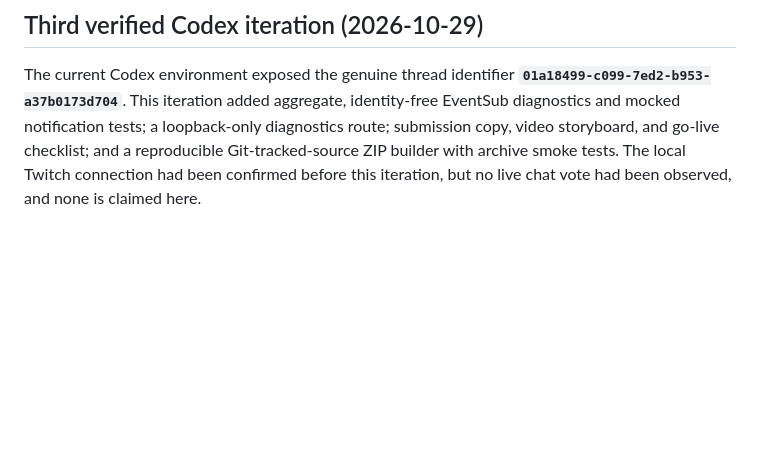
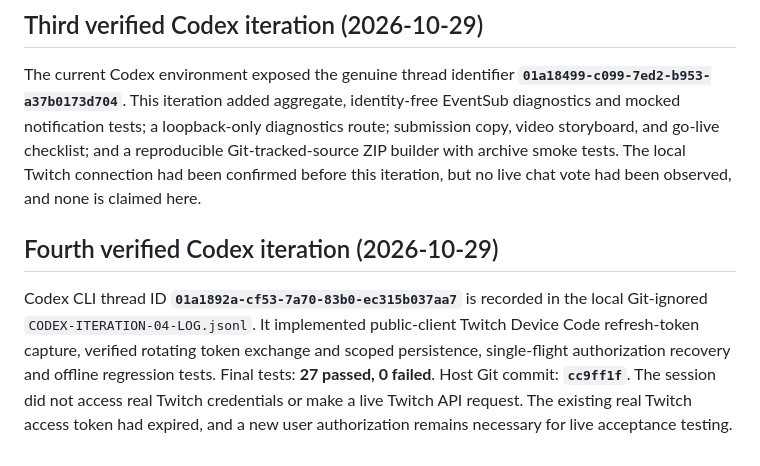
Before and after one commit to RAZENWQ/PatchParty-TwitchCon-2026, a Markdown page: docs/CODEX-SESSION-EVIDENCE.md, the part around the change. Drawn GitHub-style; blank space fills up the shorter version.

Commit message:
Document verified Codex token refresh session

```diff
--- a/docs/CODEX-SESSION-EVIDENCE.md
+++ b/docs/CODEX-SESSION-EVIDENCE.md
@@ -47,3 +47,7 @@ A second genuine `codex exec --json` thread started with session ID **`01a183af-
 ## Third verified Codex iteration (2026-10-29)
 
 The current Codex environment exposed the genuine thread identifier **`01a18499-c099-7ed2-b953-a37b0173d704`**. This iteration added aggregate, identity-free EventSub diagnostics and mocked notification tests; a loopback-only diagnostics route; submission copy, video storyboard, and go-live checklist; and a reproducible Git-tracked-source ZIP builder with archive smoke tests. The local Twitch connection had been confirmed before this iteration, but no live chat vote had been observed, and none is claimed here.
+
+## Fourth verified Codex iteration (2026-10-29)
+
+Codex CLI thread ID **`01a1892a-cf53-7a70-83b0-ec315b037aa7`** is recorded in the local Git-ignored `CODEX-ITERATION-04-LOG.jsonl`. It implemented public-client Twitch Device Code refresh-token capture, verified rotating token exchange and scoped persistence, single-flight authorization recovery and offline regression tests. Final tests: **27 passed, 0 failed**. Host Git commit: **`cc9ff1f`**. The session did not access real Twitch credentials or make a live Twitch API request. The existing real Twitch access token had expired, and a new user authorization remains necessary for live acceptance testing.
```
